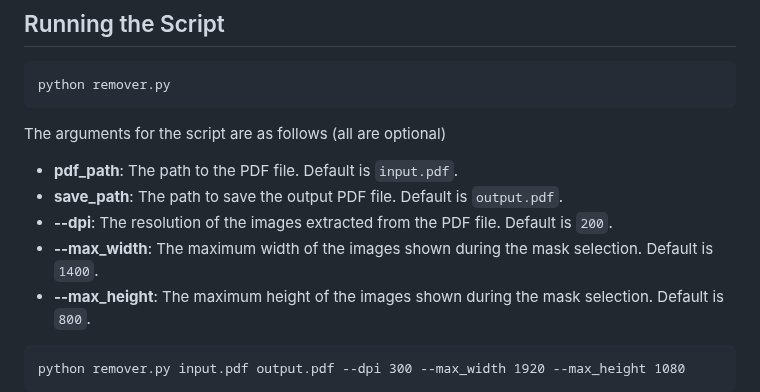
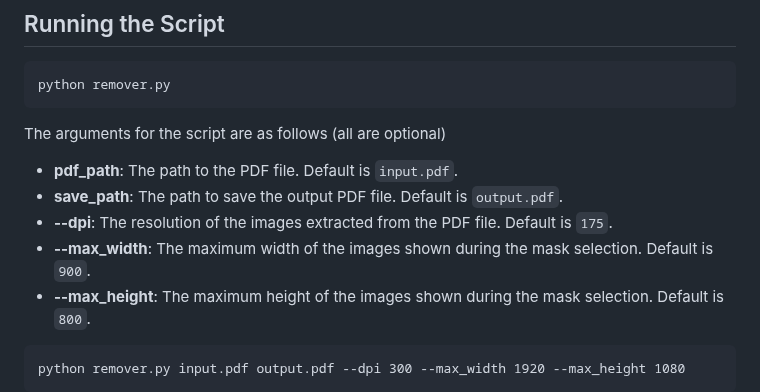
Before and after one commit to banatibalazs/pdf-watermark-remover, a Markdown page: README.md, the part around the change. GitHub-like rendering.

Commit message:
update README to change default values for --dpi and --max_width options

```diff
--- a/README.md
+++ b/README.md
@@ -82,8 +82,8 @@ python remover.py
 The arguments for the script are as follows (all are optional)
 - **pdf_path**: The path to the PDF file. Default is `input.pdf`.
 - **save_path**: The path to save the output PDF file. Default is `output.pdf`.
-- **--dpi**: The resolution of the images extracted from the PDF file. Default is `200`.
-- **--max_width**: The maximum width of the images shown during the mask selection. Default is `1400`.
+- **--dpi**: The resolution of the images extracted from the PDF file. Default is `175`.
+- **--max_width**: The maximum width of the images shown during the mask selection. Default is `900`.
 - **--max_height**: The maximum height of the images shown during the mask selection. Default is `800`.
 
 
```
